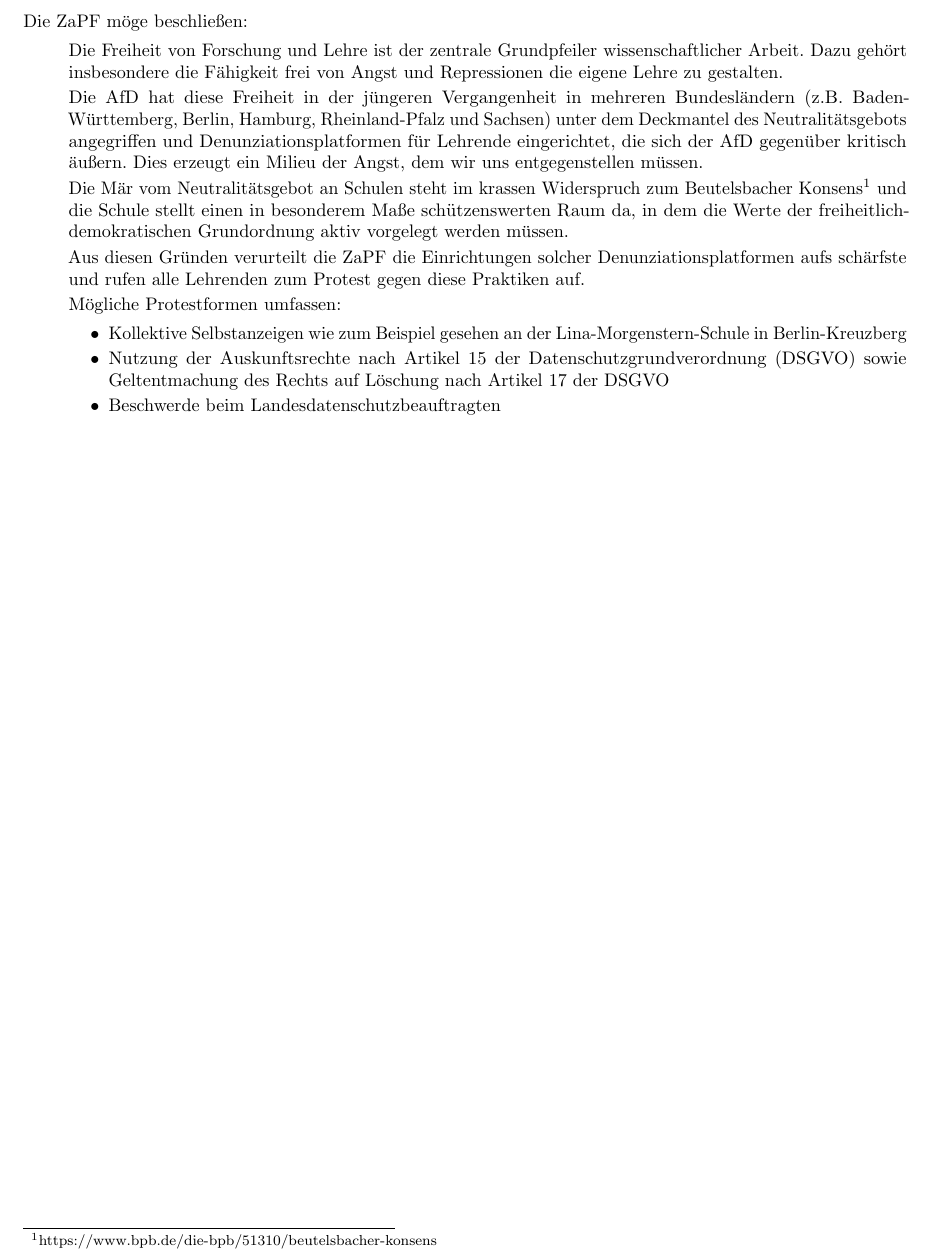
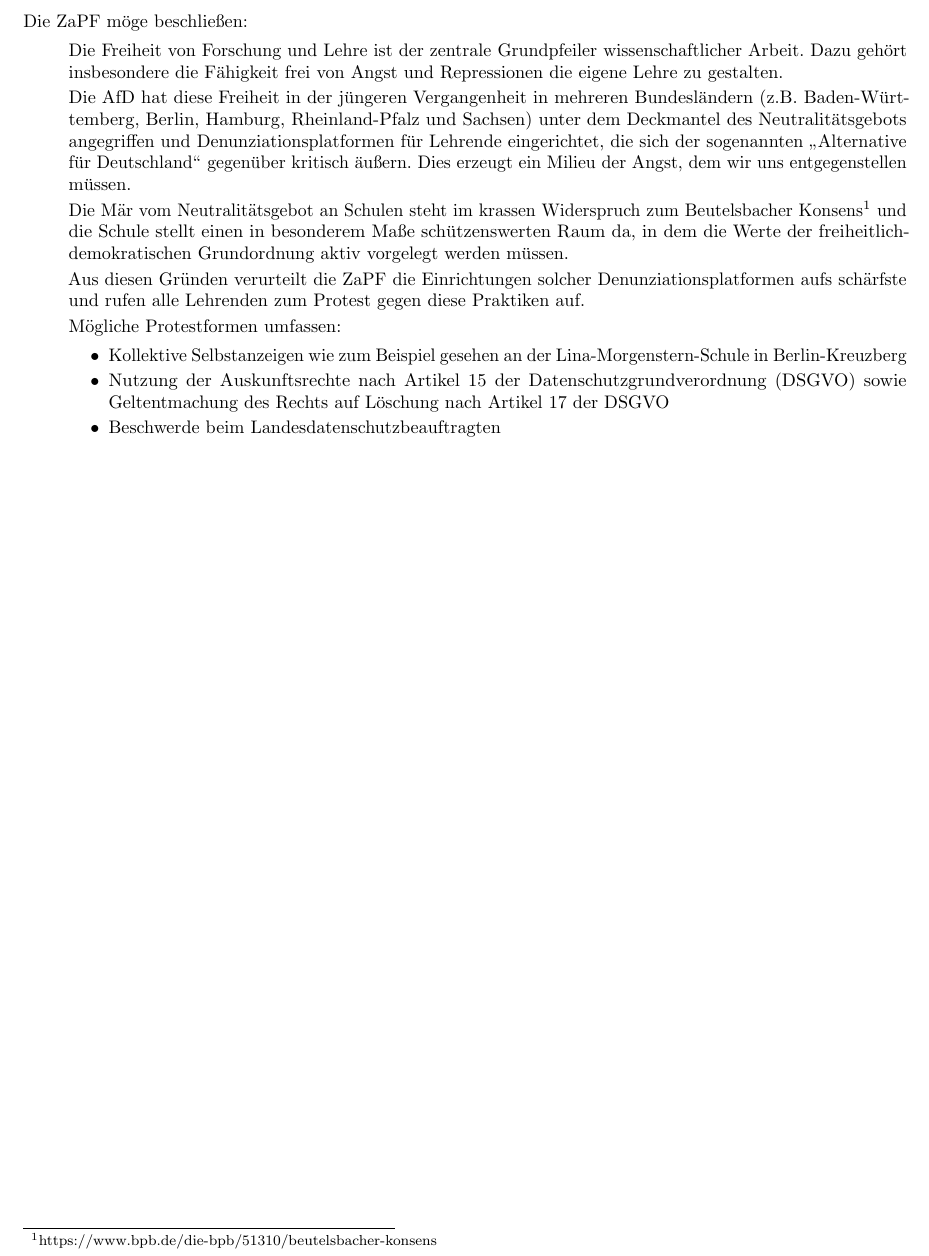
Before and after one commit to scattenlaeufer/ZaPF_Resos, a LaTeX document (wise18/lehrerpranger/lehrerpranger.tex): part of the page, cut so that both start at the same text. Compiled offline with pdfLaTeX.

Commit message:
Lehrerprangerreso weitergeschrieben

```diff
--- a/wise18/lehrerpranger/lehrerpranger.tex
+++ b/wise18/lehrerpranger/lehrerpranger.tex
@@ -20,6 +20,10 @@
 \usepackage{geometry}
 \geometry{paper=a4paper,left=15mm,right=15mm,top=10mm,bottom=10mm}
 
+% Zeilenumbrüche
+\usepackage{hyphenat}
+%\hyphenation{Baden-Württemberg}
+
 \begin{document}
 
 \section*{Resolution zur Verurteilung von Onlineplattformen zur Denunziation
@@ -39,10 +43,11 @@
     Fähigkeit frei von Angst und Repressionen die eigene Lehre zu gestalten.
 
     Die AfD hat diese Freiheit in der jüngeren Vergangenheit in mehreren
-    Bundesländern (z.B. Baden-Württemberg, Berlin, Hamburg, Rheinland-Pfalz und
-    Sachsen) unter dem Deckmantel des Neutralitätsgebots angegriffen und
-    Denunziationsplatformen für Lehrende eingerichtet, die sich der AfD
-    gegenüber kritisch äußern. Dies erzeugt ein Milieu der Angst, dem wir uns
+    Bundesländern (z.B. Ba\-den-\allowbreak Würt\-tem\-berg, Berlin, Hamburg,
+    Rheinland-Pfalz und Sachsen) unter dem Deckmantel des Neutralitätsgebots
+    angegriffen und Denunziationsplatformen für Lehrende eingerichtet, die sich
+    der sogenannten \glqq{}Alternative für Deutschland\grqq{} gegenüber
+    kritisch äußern. Dies erzeugt ein Milieu der Angst, dem wir uns
     entgegenstellen müssen.
 
     Die Mär vom Neutralitätsgebot an Schulen steht im krassen Widerspruch zum
@@ -58,11 +63,15 @@
 
     Mögliche Protestformen umfassen:
 
-    \begin{itemize} \item Kollektive Selbstanzeigen wie zum Beispiel gesehen an
-        der Lina-Morgenstern-Schule in Berlin-Kreuzberg \item Nutzung der
-        Auskunftsrechte nach Artikel 15 der Datenschutzgrundverordnung (DSGVO)
-        sowie Geltentmachung des Rechts auf Löschung nach Artikel 17 der DSGVO
-        \item Beschwerde beim Landesdatenschutzbeauftragten \end{itemize}
+    \begin{itemize}
+        \item Kollektive Selbstanzeigen wie zum Beispiel gesehen an der
+            Lina-\allowbreak Morgenstern-\allowbreak Schule in
+            Ber\-lin-\allowbreak Kreuz\-berg
+        \item Nutzung der Auskunftsrechte nach Artikel 15 der
+            Datenschutzgrundverordnung (DSGVO) sowie Geltentmachung des Rechts
+            auf Löschung nach Artikel 17 der DSGVO
+        \item Beschwerde beim Landesdatenschutzbeauftragten
+    \end{itemize}
 \end{quote}
 
 \end{document}
```
